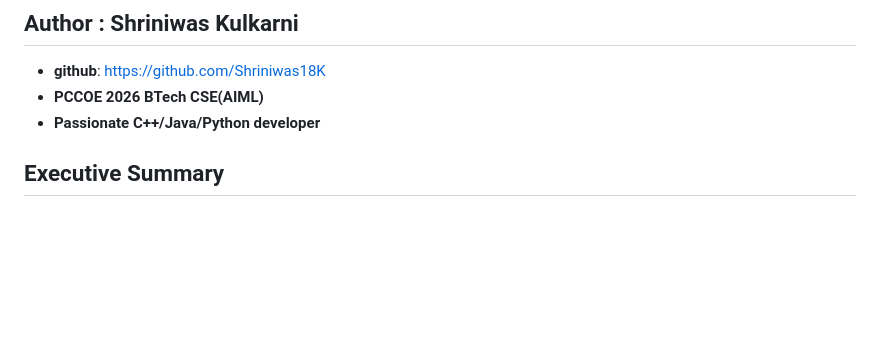
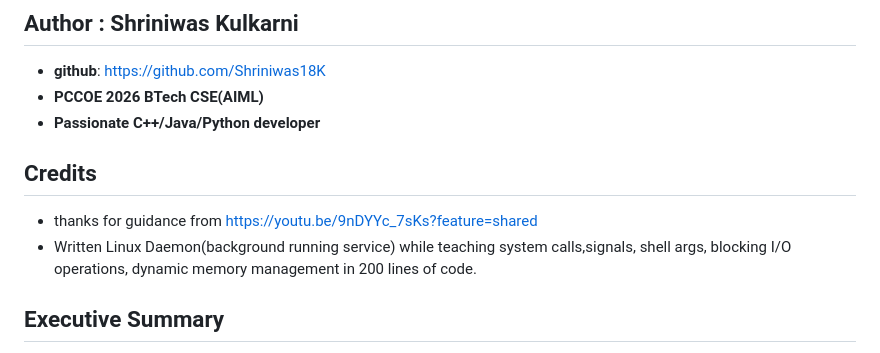
Before and after one commit to Shriniwas18K/File-watcher-in-C, a Markdown page: README.md, the part around the change. GitHub-like rendering; blank space fills up the shorter version.

```diff
--- a/README.md
+++ b/README.md
@@ -4,6 +4,10 @@
 - **github**: https://github.com/Shriniwas18K
 - **PCCOE 2026 BTech CSE(AIML)**
 - **Passionate C++/Java/Python developer**
+
+## Credits
+- thanks for guidance from https://youtu.be/9nDYYc_7sKs?feature=shared
+- Written Linux Daemon(background running service) while teaching system calls,signals, shell args, blocking I/O operations, dynamic memory management in 200 lines of code.
 
 ## Executive Summary
 
```
